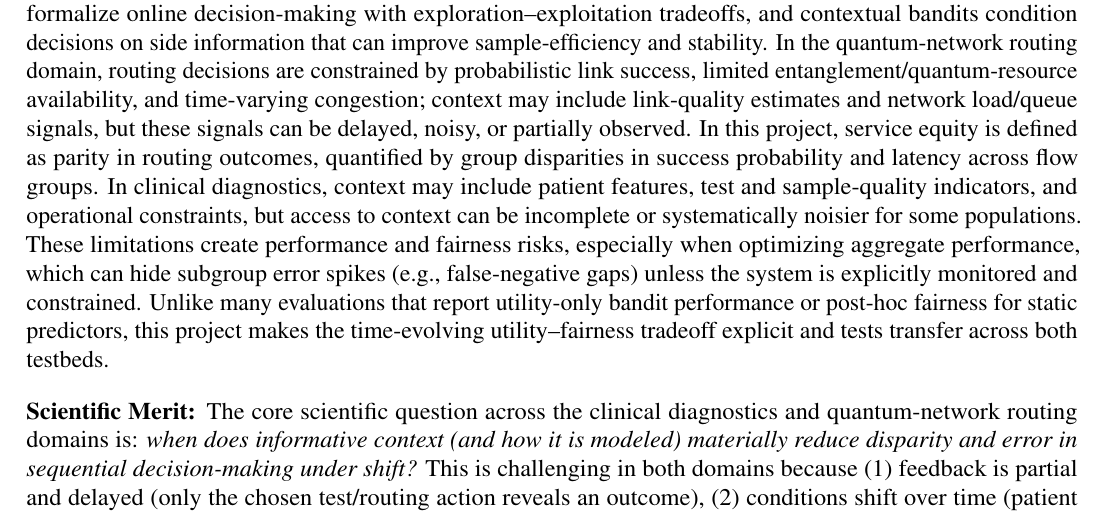
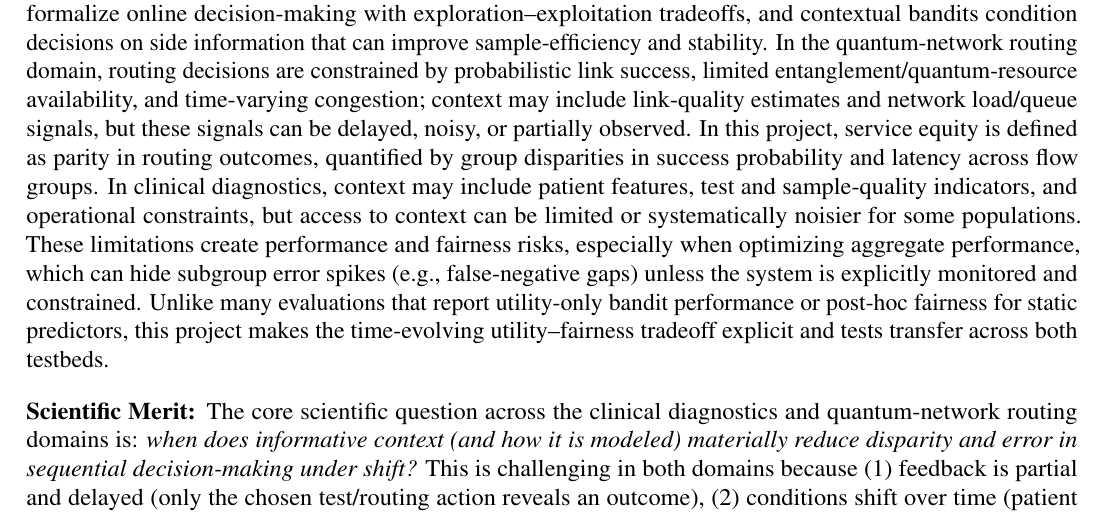
Before and after one commit to pzg8794/DSCI601-Project_Proposal, a LaTeX document (proposal.tex): part of page 1 of 3, cut so that both start at the same text. Compiled offline with pdfLaTeX.

Commit message:
Proposal: align limited context wording

```diff
--- a/proposal.tex
+++ b/proposal.tex
@@ -62,7 +62,7 @@ Mitigation mechanisms considered include fairness-regularized policy updates (co
 
 
 \paragraph{Background:} \hspace{-5mm}
-Many real-world workflows in both clinical diagnostics and quantum-network routing require sequential choices under uncertainty, resource constraints, and distribution shift. These settings can amplify inequities when some groups systematically have lower-quality context or different error profiles. This proposal frames these workflows as a contextual bandit problem: at each step, choose an action (an ``arm'') given observed context to maximize utility while controlling fairness gaps. In both domains, multi-armed bandits formalize online decision-making with exploration--exploitation tradeoffs, and contextual bandits condition decisions on side information that can improve sample-efficiency and stability. In the quantum-network routing domain, routing decisions are constrained by probabilistic link success, limited entanglement/quantum-resource availability, and time-varying congestion; context may include link-quality estimates and network load/queue signals, but these signals can be delayed, noisy, or partially observed. In this project, service equity is defined as parity in routing outcomes, quantified by group disparities in success probability and latency across flow groups. In clinical diagnostics, context may include patient features, test and sample-quality indicators, and operational constraints, but access to context can be incomplete or systematically noisier for some populations. These limitations create performance and fairness risks, especially when optimizing aggregate performance, which can hide subgroup error spikes (e.g., false-negative gaps) unless the system is explicitly monitored and constrained. Unlike many evaluations that report utility-only bandit performance or post-hoc fairness for static predictors, this project makes the time-evolving utility--fairness tradeoff explicit and tests transfer across both testbeds.
+Many real-world workflows in both clinical diagnostics and quantum-network routing require sequential choices under uncertainty, resource constraints, and distribution shift. These settings can amplify inequities when some groups systematically have lower-quality context or different error profiles. This proposal frames these workflows as a contextual bandit problem: at each step, choose an action (an ``arm'') given observed context to maximize utility while controlling fairness gaps. In both domains, multi-armed bandits formalize online decision-making with exploration--exploitation tradeoffs, and contextual bandits condition decisions on side information that can improve sample-efficiency and stability. In the quantum-network routing domain, routing decisions are constrained by probabilistic link success, limited entanglement/quantum-resource availability, and time-varying congestion; context may include link-quality estimates and network load/queue signals, but these signals can be delayed, noisy, or partially observed. In this project, service equity is defined as parity in routing outcomes, quantified by group disparities in success probability and latency across flow groups. In clinical diagnostics, context may include patient features, test and sample-quality indicators, and operational constraints, but access to context can be limited or systematically noisier for some populations. These limitations create performance and fairness risks, especially when optimizing aggregate performance, which can hide subgroup error spikes (e.g., false-negative gaps) unless the system is explicitly monitored and constrained. Unlike many evaluations that report utility-only bandit performance or post-hoc fairness for static predictors, this project makes the time-evolving utility--fairness tradeoff explicit and tests transfer across both testbeds.
 
 
 \paragraph{Scientific Merit:} \hspace{-5mm}
```
Also changed, not shown: PROJECT_TODO.md (+1 -0 lines).
